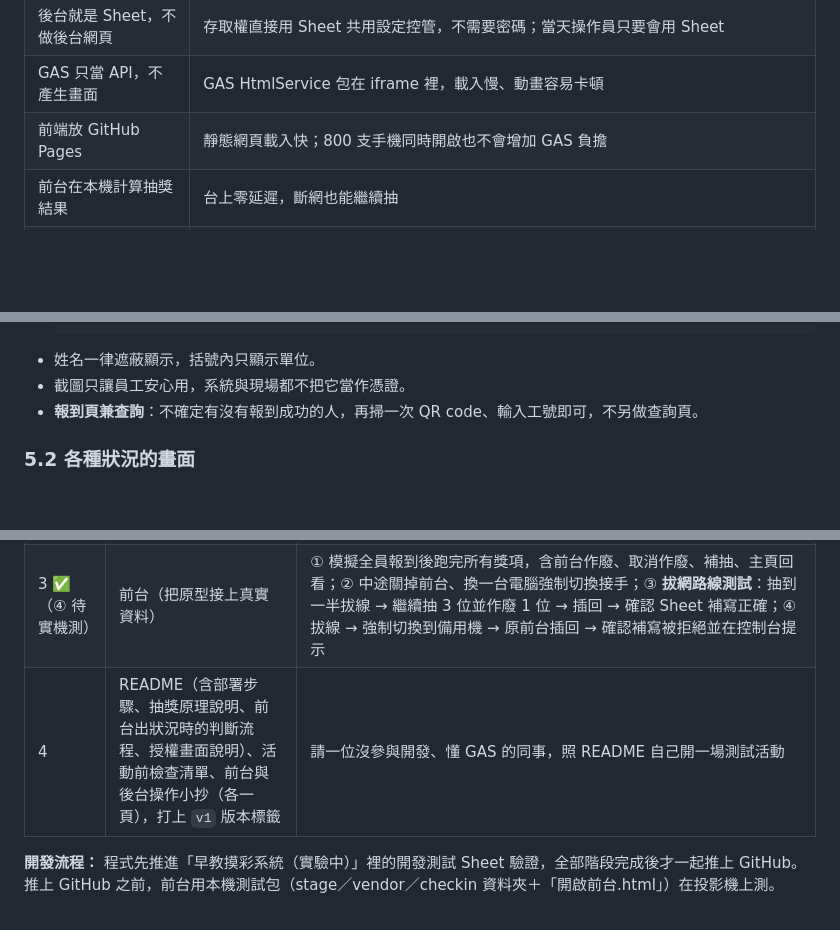
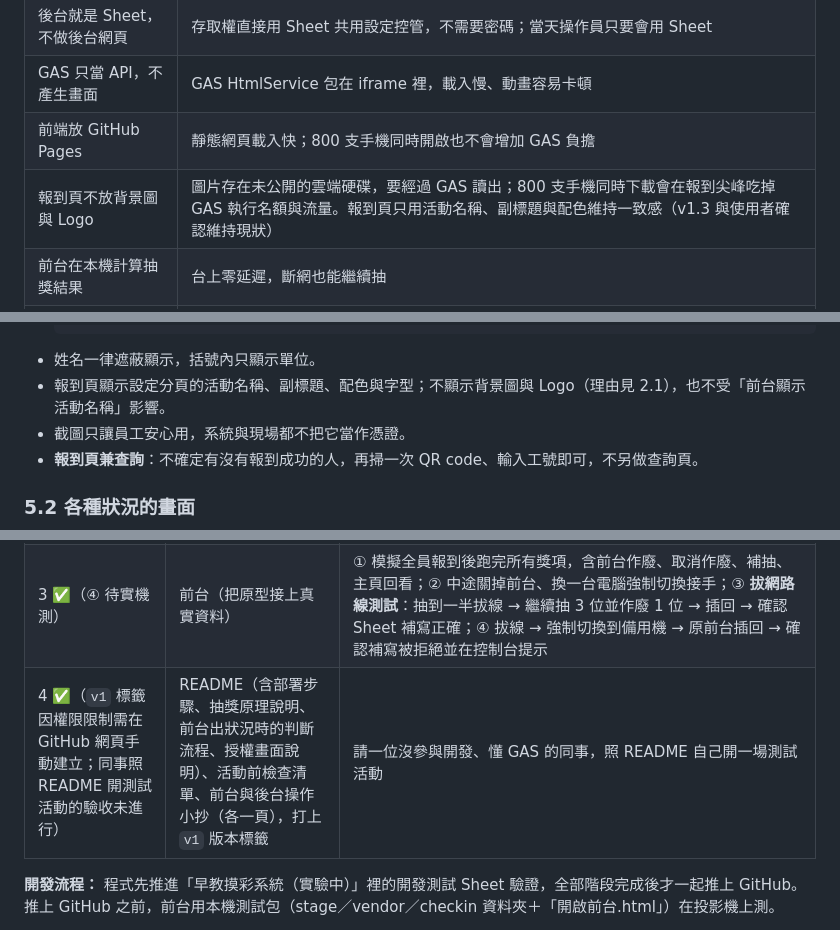
Before and after one commit to weiquarter/teceadraw, a Markdown page: docs/活動摸彩系統規格書.md, 3 parts joined by grey strips. Drawn GitHub-style; blank space fills up the shorter version.

````diff
--- a/docs/活動摸彩系統規格書.md
+++ b/docs/活動摸彩系統規格書.md
@@ -61,6 +61,7 @@ Google Sheet（資料庫兼後台）
 | 後台就是 Sheet，不做後台網頁 | 存取權直接用 Sheet 共用設定控管，不需要密碼；當天操作員只要會用 Sheet |
 | GAS 只當 API，不產生畫面 | GAS HtmlService 包在 iframe 裡，載入慢、動畫容易卡頓 |
 | 前端放 GitHub Pages | 靜態網頁載入快；800 支手機同時開啟也不會增加 GAS 負擔 |
+| 報到頁不放背景圖與 Logo | 圖片存在未公開的雲端硬碟，要經過 GAS 讀出；800 支手機同時下載會在報到尖峰吃掉 GAS 執行名額與流量。報到頁只用活動名稱、副標題與配色維持一致感（v1.3 與使用者確認維持現狀） |
 | 前台在本機計算抽獎結果 | 台上零延遲，斷網也能繼續抽 |
 | 每抽出一位就立即寫回 Sheet | 換任何一台電腦打開前台連結，都能從 Sheet 恢復進度 |
 | 不使用任何時間驅動觸發器 | 所有 GAS 執行都由人的操作引起，出錯時當下就知道，不會在背景默默失敗 |
@@ -262,6 +263,7 @@ Google Sheet（資料庫兼後台）
    ```
 
 - 姓名一律遮蔽顯示，括號內只顯示單位。
+- 報到頁顯示設定分頁的活動名稱、副標題、配色與字型；不顯示背景圖與 Logo（理由見 2.1），也不受「前台顯示活動名稱」影響。
 - 截圖只讓員工安心用，系統與現場都不把它當作憑證。
 - **報到頁兼查詢**：不確定有沒有報到成功的人，再掃一次 QR code、輸入工號即可，不另做查詢頁。
 
@@ -658,7 +660,7 @@ GAS Web App 以「執行身分：我」部署時，所有請求算在部署帳
 | 1 ✅（② 真人掃碼待補測） | 先做 5 分鐘部署測試（共用雲端硬碟內建測試 Sheet＋GAS，確認可選「任何人」、手機無痕視窗可開）；再做範本 Sheet＋GAS＋報到頁＋初始化的部署自動檢查 | ① **壓力測試腳本**：以完整三步驟（`config`→`lookupId`→`checkin`）在 30 秒內送出 300 人，全部在 1 分鐘內成功、無重複寫入，腳本記錄逐筆耗時；② 20～30 人真人掃碼，實測 LINE、FB 等 App 內建瀏覽器；③ 報到期間刪一列、排序一次，確認資料正確（實際以「建立對照表後用 API 加 3 列、依姓名打亂全部 600 人、刪掉 3 列，再讓 600 人全部報到」驗證，每一列都有報到時間即代表沒有寫錯列） |
 | 2 ✅（同事只看小抄操作的驗收未進行） | Sheet 後台：控制台分頁、摸彩系統選單、Log、資料檢查、清除資料 | 由**不懂 GAS 的同事**只看操作小抄，走完一次 開始報到 → 現場新增 → 移除 → 取消報到 → 截止 → 鎖定 → 解除 → 重新鎖定 → 清除 |
 | 3 ✅（④ 待實機測） | 前台（把原型接上真實資料） | ① 模擬全員報到後跑完所有獎項，含前台作廢、取消作廢、補抽、主頁回看；② 中途關掉前台、換一台電腦強制切換接手；③ **拔網路線測試**：抽到一半拔線 → 繼續抽 3 位並作廢 1 位 → 插回 → 確認 Sheet 補寫正確；④ 拔線 → 強制切換到備用機 → 原前台插回 → 確認補寫被拒絕並在控制台提示 |
-| 4 | README（含部署步驟、抽獎原理說明、前台出狀況時的判斷流程、授權畫面說明）、活動前檢查清單、前台與後台操作小抄（各一頁），打上 `v1` 版本標籤 | 請一位沒參與開發、懂 GAS 的同事，照 README 自己開一場測試活動 |
+| 4 ✅（`v1` 標籤因權限限制需在 GitHub 網頁手動建立；同事照 README 開測試活動的驗收未進行） | README（含部署步驟、抽獎原理說明、前台出狀況時的判斷流程、授權畫面說明）、活動前檢查清單、前台與後台操作小抄（各一頁），打上 `v1` 版本標籤 | 請一位沒參與開發、懂 GAS 的同事，照 README 自己開一場測試活動 |
 
 **開發流程：** 程式先推進「早教摸彩系統（實驗中）」裡的開發測試 Sheet 驗證，全部階段完成後才一起推上 GitHub。推上 GitHub 之前，前台用本機測試包（stage／vendor／checkin 資料夾＋「開啟前台.html」）在投影機上測。
 
````
Also changed, not shown: other parts of docs/活動摸彩系統規格書.md (+6 -3 lines).
